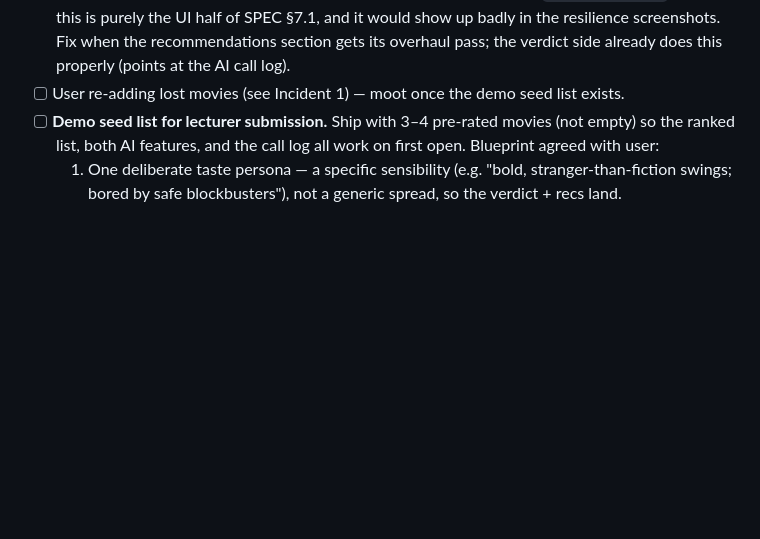
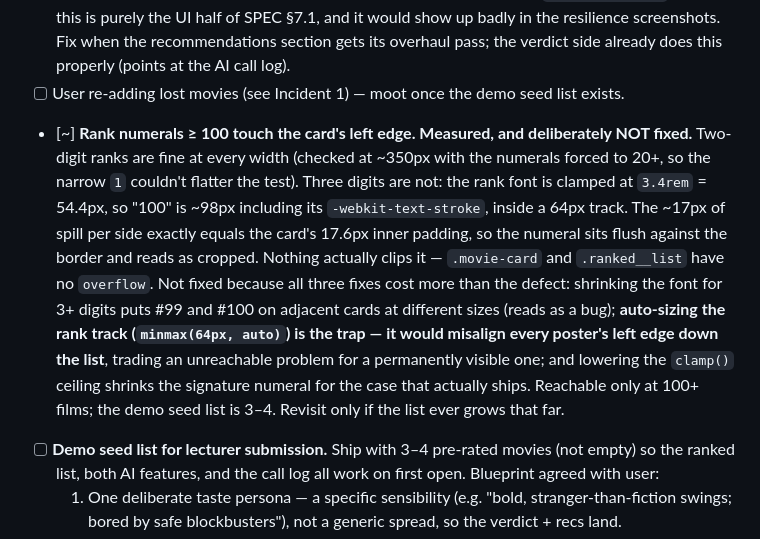
Before and after one commit to guycn1/cinerank-project, a Markdown page: CLAUDE.md, the part around the change. Drawn GitHub-style; blank space fills up the shorter version.

Commit message:
docs: record the 100+ rank numeral limit as a measured non-fix
Item #3 of the ranked-list audit, resolved as 'do not fix'.

Two-digit ranks are fine at every viewport (tested at ~350px with numerals
forced to 20+ so the narrow '1' couldn't flatter the result). Three digits
overflow: the rank is clamped at 3.4rem = 54.4px, so '100' paints ~98px
including its text-stroke inside a 64px track, and the ~17px spill per side
exactly matches the card's 17.6px padding — flush against the border.
Nothing clips it; .movie-card and .ranked__list have no overflow.

Recorded rather than fixed because each candidate fix costs more than the
defect, and because the auto-sizing 'fix' is an active trap: it would
misalign every poster in the list. Reachable only at 100+ films; the demo
seed list is 3-4.

No DECISIONS.md entry — a cosmetic degradation at an unreachable scale is a
TODO note, not a fork worth a numbered entry (CLAUDE.md: when in doubt,
leave it out). The trap is what needed writing down.

Co-Authored-By: Claude Opus 5 <noreply@anthropic.com>

```diff
--- a/CLAUDE.md
+++ b/CLAUDE.md
@@ -329,6 +329,22 @@ below — this list is the smaller stuff.)
   verdict side already does this properly (points at the AI call log).
 * [ ] User re-adding lost movies (see Incident 1) — moot once the demo seed list
   exists.
+* [~] **Rank numerals ≥ 100 touch the card's left edge. Measured, and
+  deliberately NOT fixed.** Two-digit ranks are fine at every width (checked at
+  ~350px with the numerals forced to 20+, so the narrow `1` couldn't flatter the
+  test). Three digits are not: the rank font is clamped at `3.4rem` = 54.4px, so
+  "100" is ~98px including its `-webkit-text-stroke`, inside a 64px track. The
+  ~17px of spill per side exactly equals the card's 17.6px inner padding, so the
+  numeral sits flush against the border and reads as cropped. Nothing actually
+  clips it — `.movie-card` and `.ranked__list` have no `overflow`.
+  Not fixed because all three fixes cost more than the defect: shrinking the font
+  for 3+ digits puts #99 and #100 on adjacent cards at different sizes (reads as
+  a bug); **auto-sizing the rank track (`minmax(64px, auto)`) is the trap — it
+  would misalign every poster's left edge down the list**, trading an unreachable
+  problem for a permanently visible one; and lowering the `clamp()` ceiling
+  shrinks the signature numeral for the case that actually ships. Reachable only
+  at 100+ films; the demo seed list is 3–4. Revisit only if the list ever grows
+  that far.
 * [ ] **Demo seed list for lecturer submission.** Ship with 3–4 pre-rated movies
   (not empty) so the ranked list, both AI features, and the call log all work on
   first open. Blueprint agreed with user:
```
